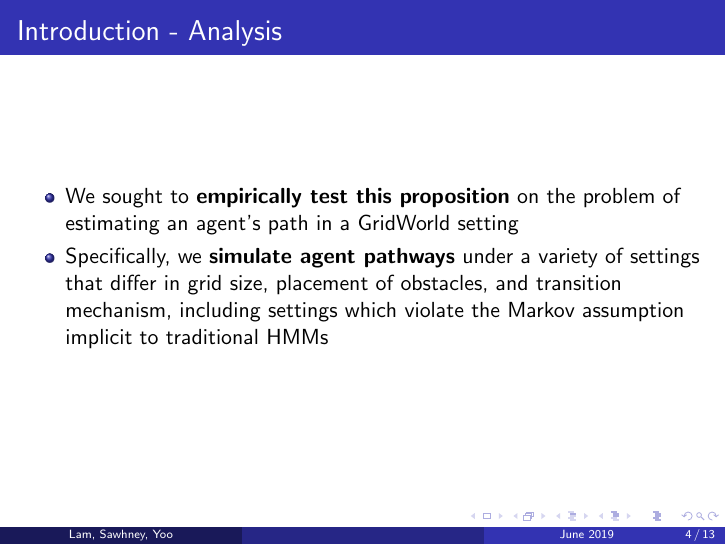
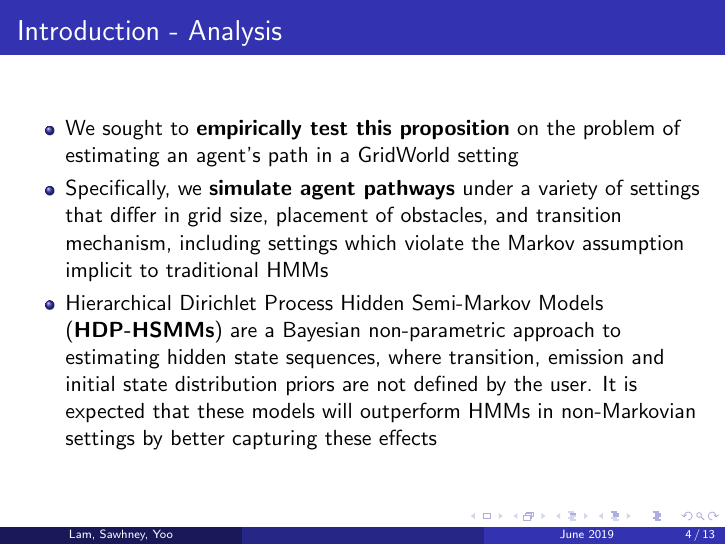
Before and after one commit to ksawhney/assessHMM, LaTeX slides (Slides.tex): page 4 of 13. Compiled offline with pdfLaTeX.

Commit message:
Updated Slides.tex

```diff
--- a/Slides.tex
+++ b/Slides.tex
@@ -46,6 +46,7 @@
         \begin{itemize}
             \item We sought to \textbf{empirically test this proposition} on the problem of estimating an agent's path in a GridWorld setting
             \item Specifically, we \textbf{simulate agent pathways} under a variety of settings that differ in grid size, placement of obstacles, and transition mechanism, including settings which violate the Markov assumption implicit to traditional HMMs
+            \item Hierarchical Dirichlet Process Hidden Semi-Markov Models (\textbf{HDP-HSMMs}) are a Bayesian non-parametric approach to estimating hidden state sequences, where transition, emission and initial state distribution priors are not defined by the user. It is expected that these models will outperform HMMs in non-Markovian settings by better capturing these effects
         \end{itemize}
     \end{frame}
 
```
Also changed, not shown: Slides.tex (2 more changed lines).
